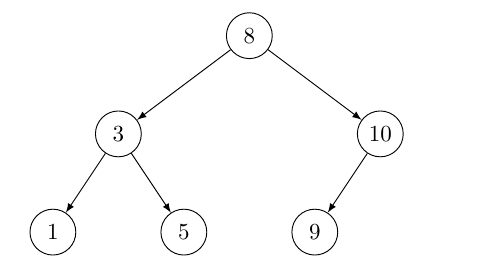
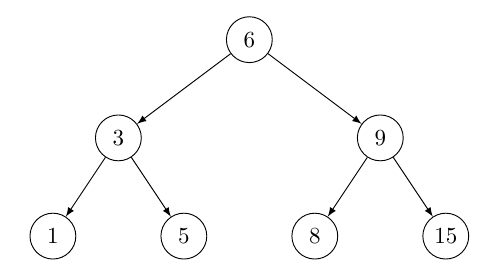
Before and after one commit to Domino117204/Projekt2, a LaTeX document (tree.tex): part of the page, cut at the place of the change. Compiled offline with pdfLaTeX.

Commit message:
Naprawienie compress w bst

```diff
--- a/tree.tex
+++ b/tree.tex
@@ -10,13 +10,13 @@
         every node/.style={circle, draw, minimum size=7mm, inner sep=2pt},
         edge from parent/.style={draw, -latex}
     ]
- \node {8}
+ \node {6}
      child {  node {3}
      child {  node {1} }
      child {  node {5} } }
-     child {  node {10}
-     child {  node {9} }
-     child [missing] };
+     child {  node {9}
+     child {  node {8} }
+     child {  node {15} } };
     \end{tikzpicture}
 
 \end{document}
```
Also changed, not shown: tree.pdf, 3 other files.
